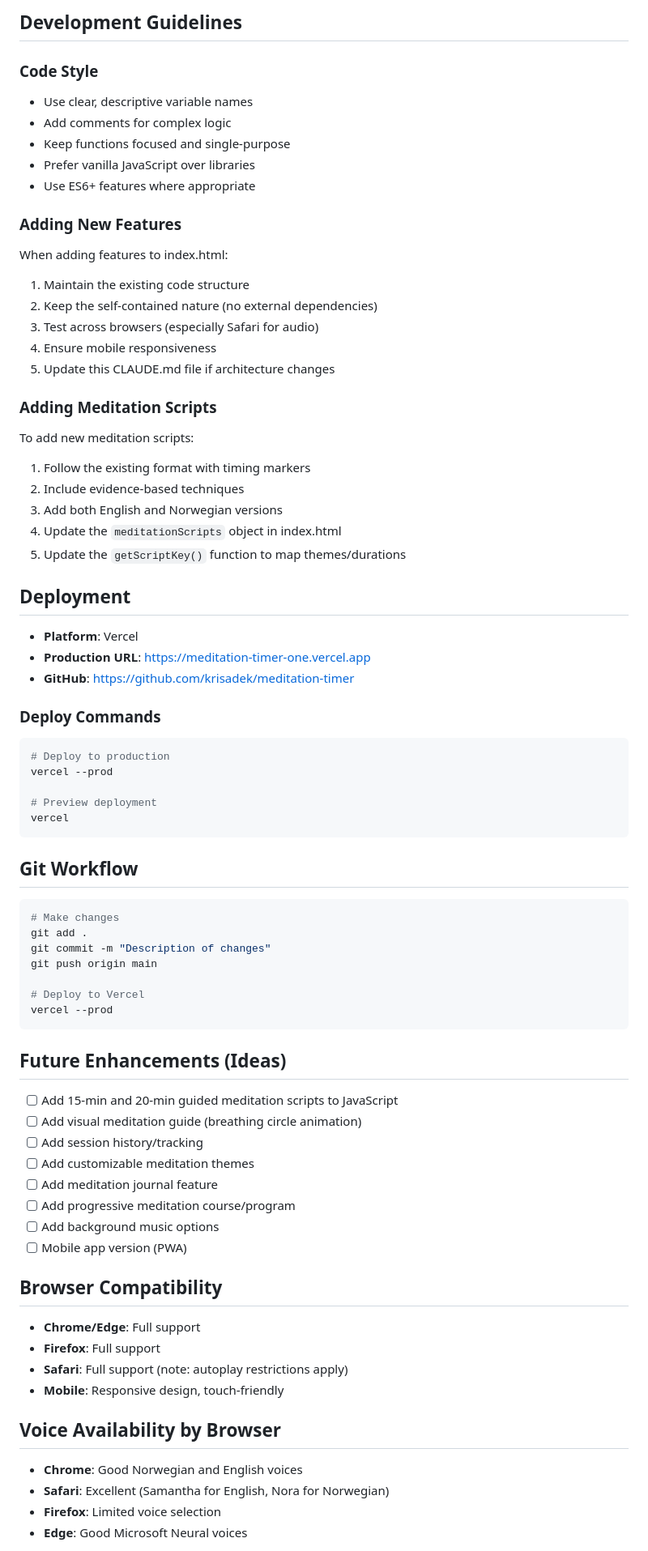
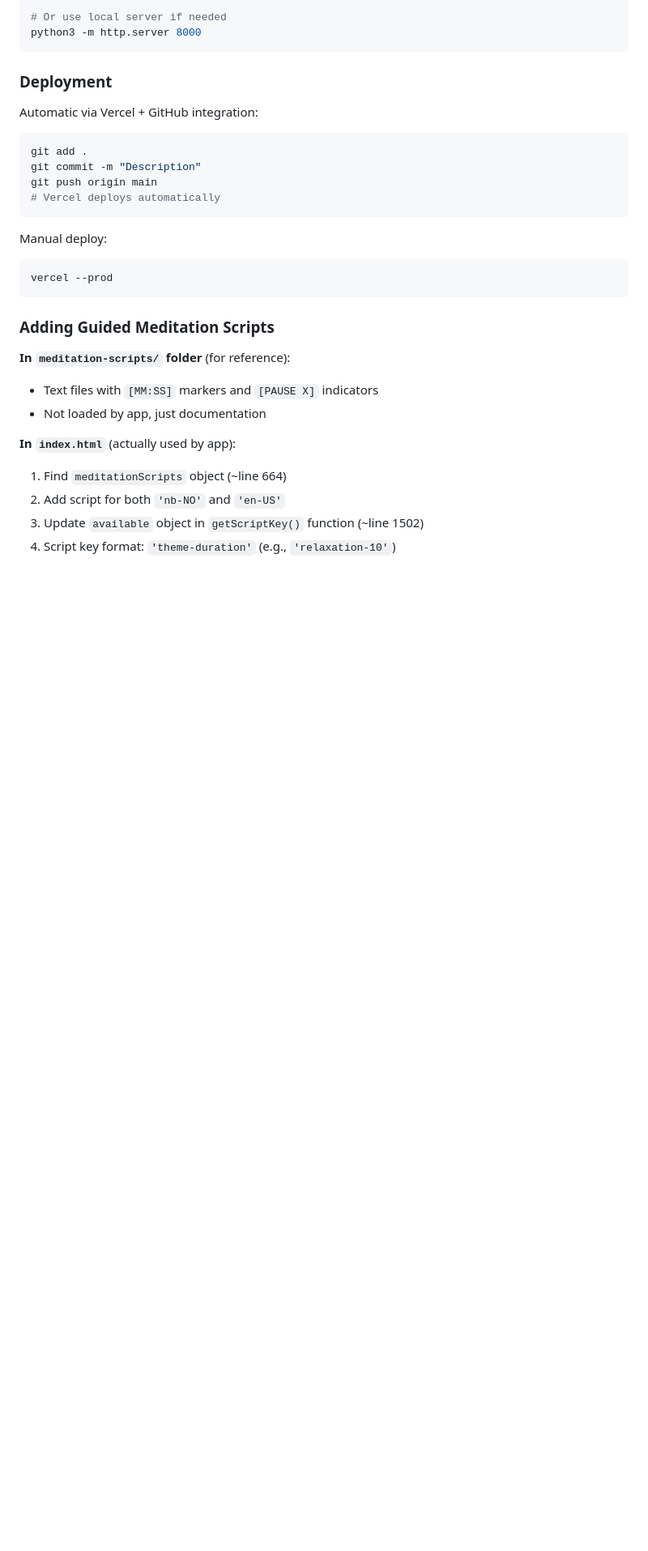
Before and after one commit to krisadek/meditation-timer, a Markdown page: CLAUDE.md, the part around one of its changes. Shown at 81% size. Rendered like a GitHub page; blank space fills up the shorter version.

````diff
--- a/CLAUDE.md
+++ b/CLAUDE.md
@@ -68,72 +63,30 @@ Scientific techniques referenced:
-## Development Guidelines
-
-### Code Style
-- Use clear, descriptive variable names
-- Add comments for complex logic
-- Keep functions focused and single-purpose
-- Prefer vanilla JavaScript over libraries
-- Use ES6+ features where appropriate
-
-### Adding New Features
-When adding features to index.html:
-1. Maintain the existing code structure
-2. Keep the self-contained nature (no external dependencies)
-3. Test across browsers (especially Safari for audio)
-4. Ensure mobile responsiveness
-5. Update this CLAUDE.md file if architecture changes
-
-### Adding Meditation Scripts
-To add new meditation scripts:
-1. Follow the existing format with timing markers
-2. Include evidence-based techniques
-3. Add both English and Norwegian versions
-4. Update the `meditationScripts` object in index.html
-5. Update the `getScriptKey()` function to map themes/durations
-
-## Deployment
-- **Platform**: Vercel
-- **Production URL**: https://meditation-timer-one.vercel.app
-- **GitHub**: https://github.com/krisadek/meditation-timer
-
-### Deploy Commands
-```bash
-# Deploy to production
-vercel --prod
-
-# Preview deployment
-vercel
+# Or use local server if needed
+python3 -m http.server 8000
 ```
 
-## Git Workflow
+### Deployment
+Automatic via Vercel + GitHub integration:
 ```bash
-# Make changes
 git add .
-git commit -m "Description of changes"
+git commit -m "Description"
 git push origin main
+# Vercel deploys automatically
+```
 
-# Deploy to Vercel
+Manual deploy:
+```bash
 vercel --prod
 ```
 
-## Future Enhancements (Ideas)
-- [ ] Add 15-min and 20-min guided meditation scripts to JavaScript
-- [ ] Add visual meditation guide (breathing circle animation)
-- [ ] Add session history/tracking
-- [ ] Add customizable meditation themes
-- [ ] Add meditation journal feature
-- [ ] Add progressive meditation course/program
-- [ ] Add background music options
-- [ ] Mobile app version (PWA)
+### Adding Guided Meditation Scripts
 
-## Browser Compatibility
-- **Chrome/Edge**: Full support
-- **Firefox**: Full support
-- **Safari**: Full support (note: autoplay restrictions apply)
-- **Mobile**: Responsive design, touch-friendly
+**In `meditation-scripts/` folder** (for reference):
+- Text files with `[MM:SS]` markers and `[PAUSE X]` indicators
+- Not loaded by app, just documentation
 
-## Voice Availability by Browser
-- **Chrome**: Good Norwegian and English voices
-- **Safari**: Excellent (Samantha for English, Nora for Norwegian)
-- **Firefox**: Limited voice selection
-- **Edge**: Good Microsoft Neural voices
+**In `index.html`** (actually used by app):
+1. Find `meditationScripts` object (~line 664)
+2. Add script for both `'nb-NO'` and `'en-US'`
+3. Update `available` object in `getScriptKey()` function (~line 1502)
+4. Script key format: `'theme-duration'` (e.g., `'relaxation-10'`)
 
````
Also changed, not shown: other parts of CLAUDE.md (+117 -62 lines).
